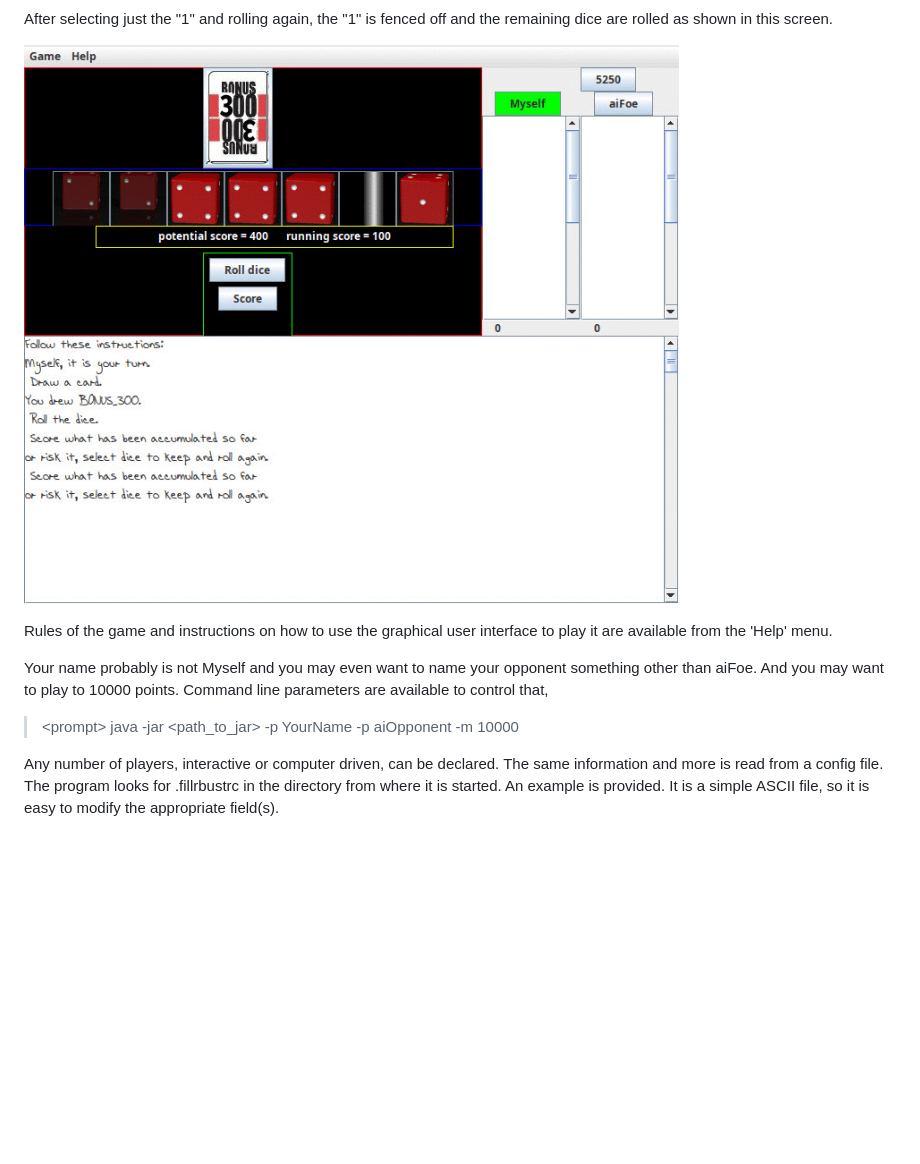
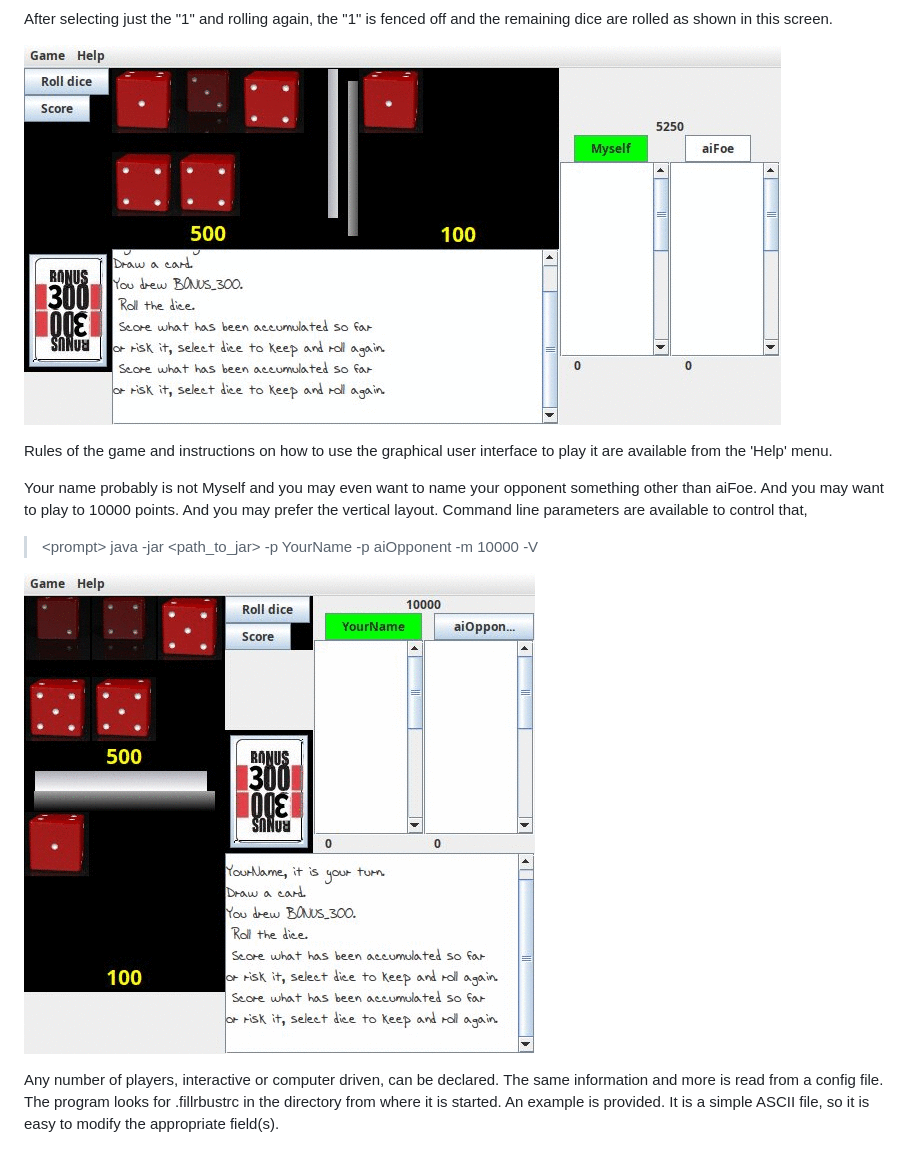
Before and after one commit to clydetheSlide/JFillrBust, a Markdown page: README.md, the part around the change. GitHub-like rendering; pictures changed too: README_dir/layoutV.gif (added), README_dir/playing2.gif; blank space fills up the shorter version.

Commit message:
new layout for GUI

```diff
--- a/README.md
+++ b/README.md
@@ -25,8 +25,11 @@ Rules of the game and instructions on how to use the graphical user interface to
 
 Your name probably is not Myself and you may even want to name your opponent something
 other than aiFoe. And you may want to play to 10000 points.
+And you may prefer the vertical layout.
 Command line parameters are available to control that,
-> <prompt\> java -jar <path_to_jar> -p YourName -p aiOpponent -m 10000
+> <prompt\> java -jar <path_to_jar> -p YourName -p aiOpponent -m 10000 -V
+
+![game screen 4](README_dir/layoutV.gif)
 
 Any number of players, interactive or computer driven, can be declared.
 The same information and more is read from a config file.
```
Also changed, not shown: README_dir/playing.gif, README_dir/ready2play.gif, 12 other files.
